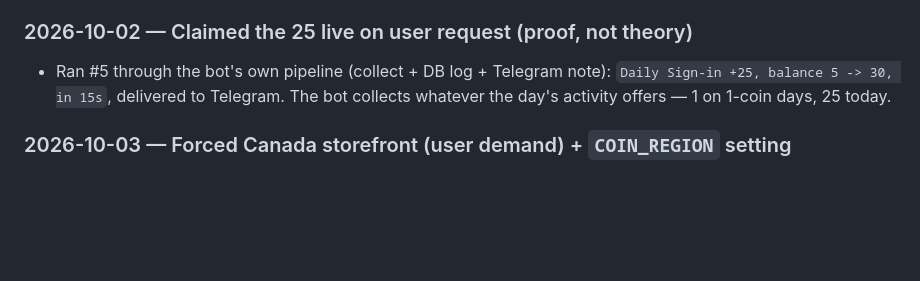
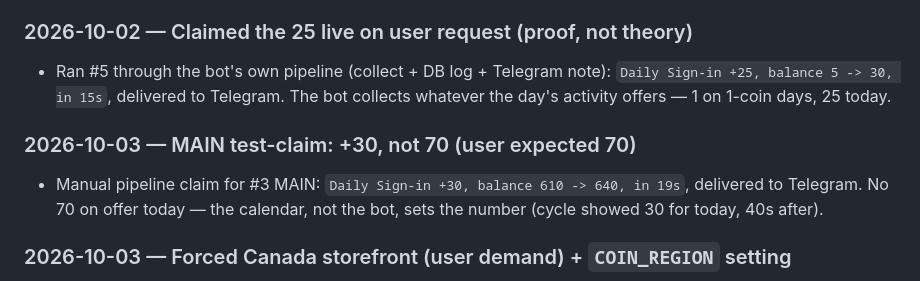
Before and after one commit to 1khvled/COIN-BOT-, a Markdown page: CHAT_CONTEXT.md, the part around the change. GitHub-like rendering; blank space fills up the shorter version.

Commit message:
Timeline: MAIN +30 test-claim

```diff
--- a/CHAT_CONTEXT.md
+++ b/CHAT_CONTEXT.md
@@ -445,6 +445,11 @@ $bytes = Get-Content "logs\bot.log" -Encoding Byte -Raw; ([System.Text.Encoding]
   `Daily Sign-in +25, balance 5 -> 30, in 15s`, delivered to Telegram. The bot
   collects whatever the day's activity offers — 1 on 1-coin days, 25 today.
 
+### 2026-10-03 — MAIN test-claim: +30, not 70 (user expected 70)
+- Manual pipeline claim for #3 MAIN: `Daily Sign-in +30, balance 610 -> 640,
+  in 19s`, delivered to Telegram. No 70 on offer today — the calendar, not the
+  bot, sets the number (cycle showed 30 for today, 40s after).
+
 ### 2026-10-03 — Forced Canada storefront (user demand) + `COIN_REGION` setting
 - User insists Canada region = max coins. Implemented as `COIN_REGION` env
   (validated 2-letter code, default US; local `.env` set to CA; documented in
```
